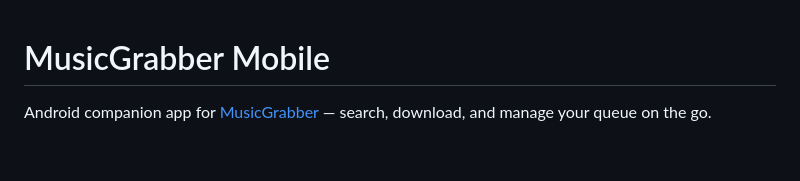
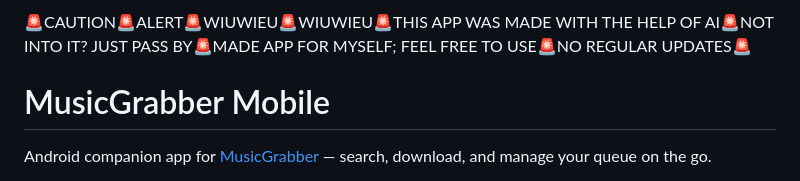
Before and after one commit to Humfrickk/musicgrabber_mobile-remote, a Markdown page: README.md, the part around the change. Drawn GitHub-style; blank space fills up the shorter version.

```diff
--- a/README.md
+++ b/README.md
@@ -1,3 +1,5 @@
+🚨CAUTION🚨ALERT🚨WIUWIEU🚨WIUWIEU🚨THIS APP WAS MADE WITH THE HELP OF AI🚨NOT INTO IT? JUST PASS BY🚨MADE APP FOR MYSELF; FEEL FREE TO USE🚨NO REGULAR UPDATES🚨
+
 # MusicGrabber Mobile
 
 Android companion app for [MusicGrabber](https://gitlab.com/g33kphr33k/musicgrabber) — search, download, and manage your queue on the go.
```
